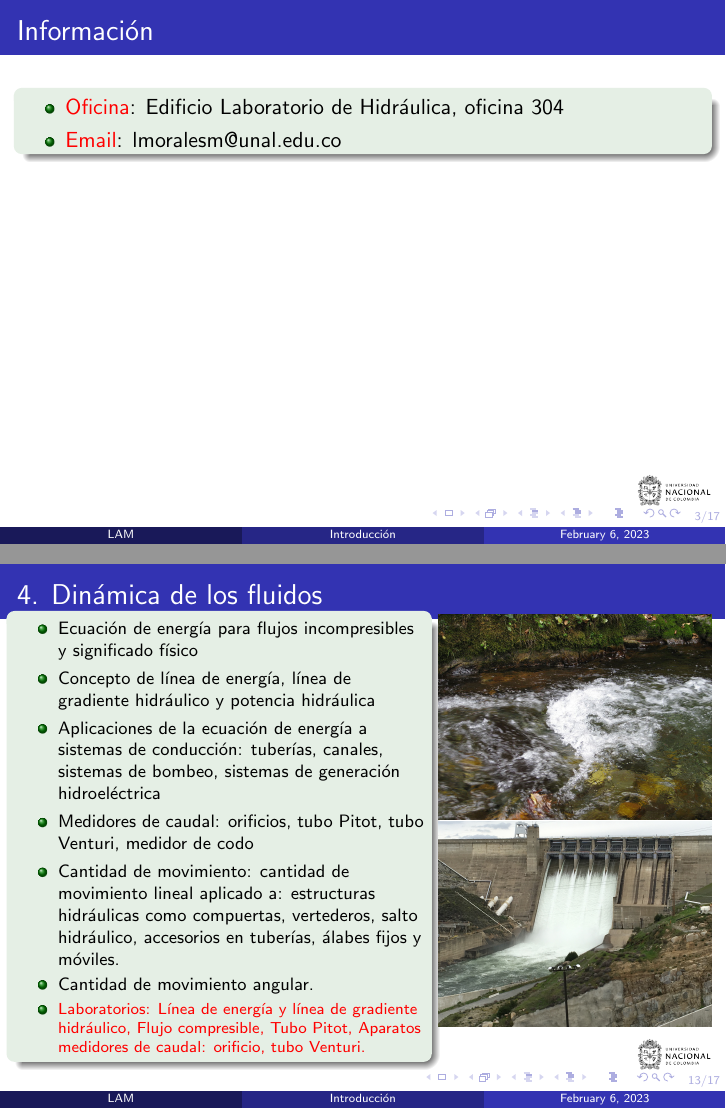
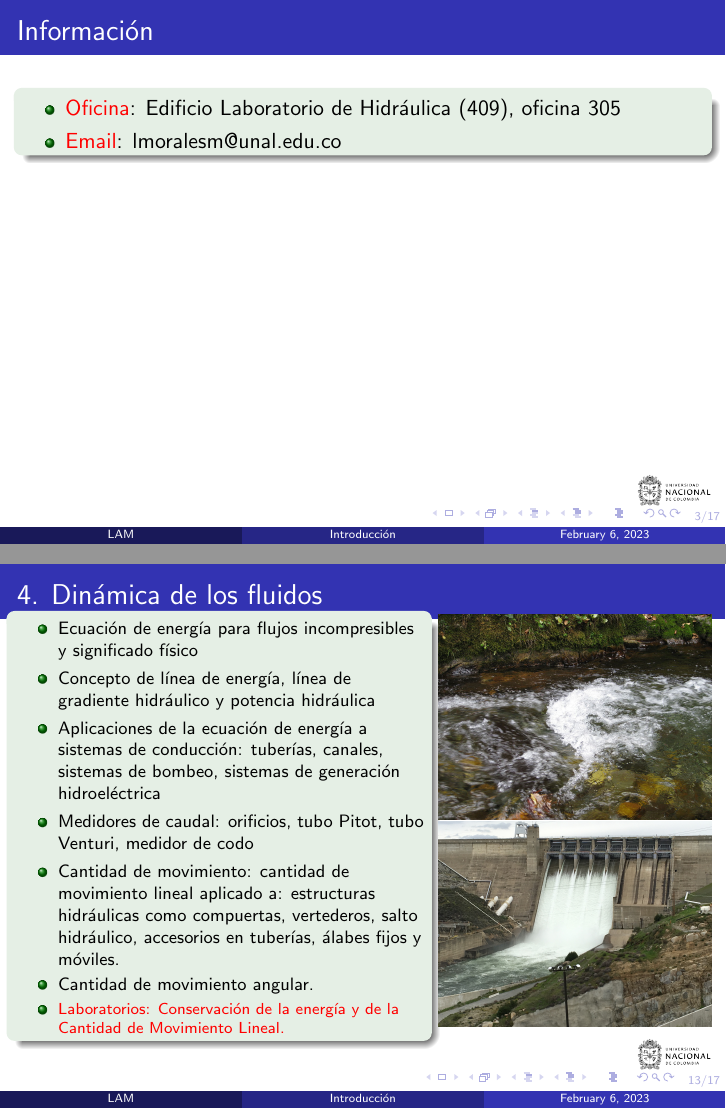
Before and after one commit to lamhydro/fluidMechanics, LaTeX slides (lecs/lec00/sli00.tex): pages 3 and 13 of 17, joined at a grey line. Compiled offline with pdfLaTeX.

Commit message:
minor updates in the firts lecture

```diff
--- a/lecs/lec00/sli00.tex
+++ b/lecs/lec00/sli00.tex
@@ -105,7 +105,7 @@
 \begin{frame}{Informaci\'on}
 \begin{exampleblock}{}
 \begin{itemize}
-\item \alert{Oficina}: Edificio Laboratorio de Hidr\'aulica, oficina 304
+\item \alert{Oficina}: Edificio Laboratorio de Hidr\'aulica (409), oficina 305
 \item \alert{Email}: lmoralesm@unal.edu.co
 \end{itemize}
 \end{exampleblock}
@@ -259,7 +259,8 @@ Dar a conocer las \alert{leyes físicas fundamentales} que tienen que ver con el
 \item Cantidad de movimiento: cantidad de movimiento lineal aplicado a: estructuras hidráulicas como compuertas, vertederos, salto hidráulico, accesorios en tuberías, álabes fijos y móviles.
 \item Cantidad de movimiento angular.
 \scriptsize
-\item \alert{Laboratorios: Línea de energía y línea de gradiente hidráulico, Flujo compresible, Tubo Pitot, Aparatos medidores de caudal: orificio, tubo Venturi.}
+%\item \alert{Laboratorios: Línea de energía y línea de gradiente hidráulico, Flujo compresible, Tubo Pitot, Aparatos medidores de caudal: orificio, tubo Venturi.}
+\item \alert{Laboratorios: Conservaci\'on de la energ\'ia y de la Cantidad de Movimiento Lineal.}
 \end{itemize}
 \end{exampleblock}
 \column{0.4\textwidth}
```
Also changed, not shown: lecs/lec00/sli00.pdf, lecs/lec00/sli00.tex (2 more changed lines).
